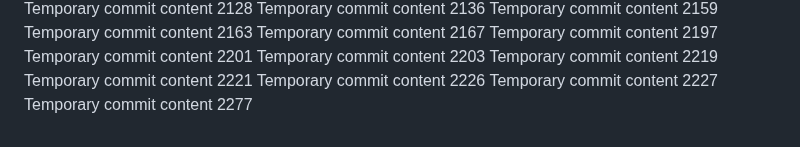
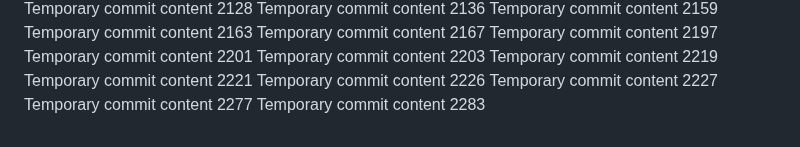
Before and after one commit to Chance27/p8105_hw1_sc5126, a Markdown page: report.md, the part around the change. Rendered like a GitHub page.

```diff
--- a/report.md
+++ b/report.md
@@ -195,3 +195,4 @@ Temporary commit content 2221
 Temporary commit content 2226
 Temporary commit content 2227
 Temporary commit content 2277
+Temporary commit content 2283
```
